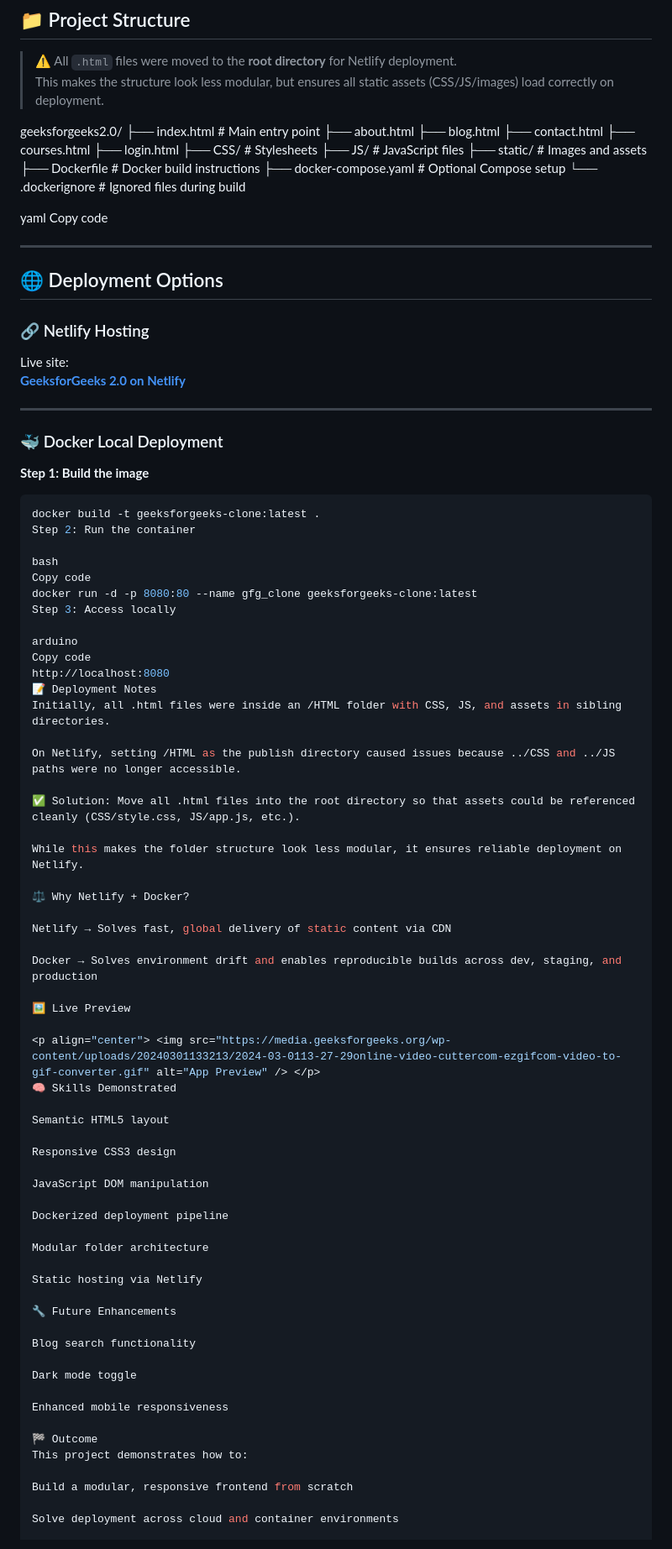
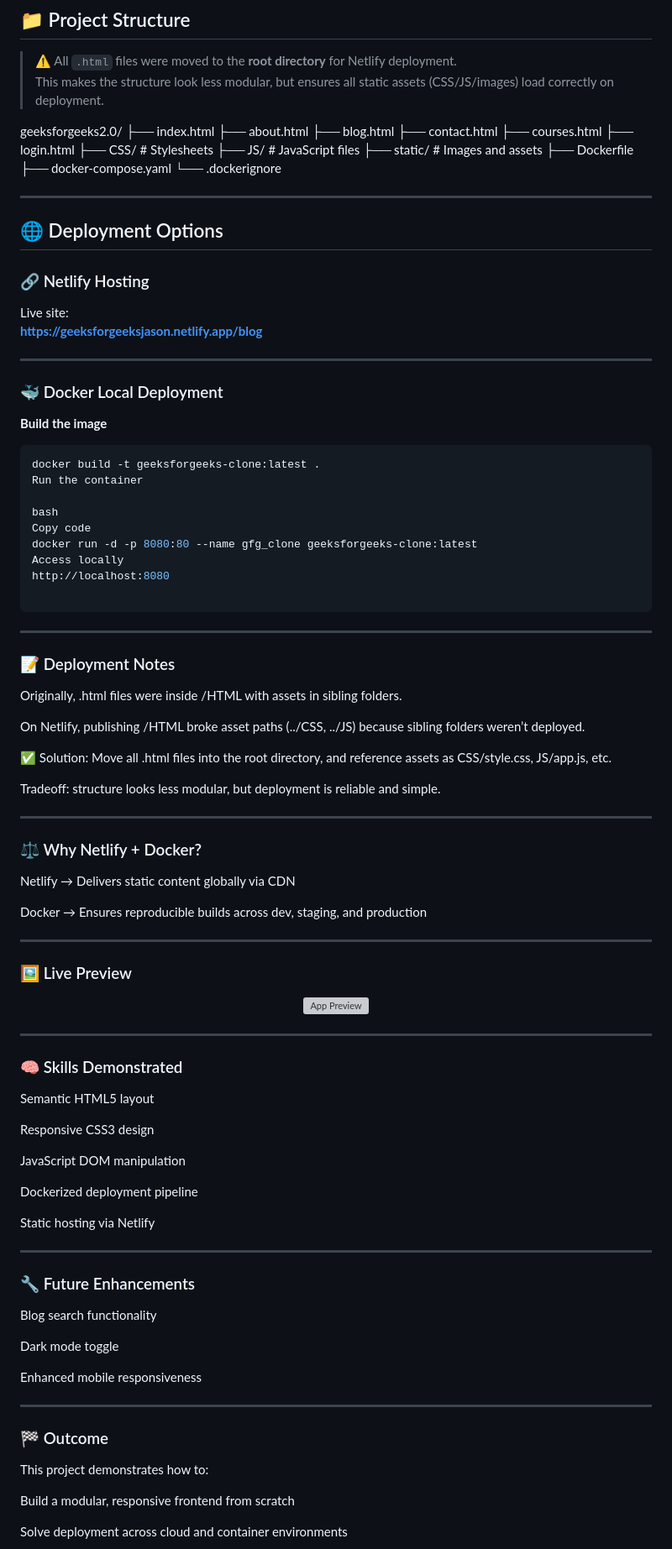
Before and after one commit to ChristianJason22042004/GeeksForGeeks2.0, a Markdown page: README.md, the part around one of its changes. Shown at 84% size. Rendered like a GitHub page; grey boxes are pictures that could not be loaded.

````diff
--- a/README.md
+++ b/README.md
@@ -40,7 +40,7 @@ By integrating **Netlify** for instant static hosting and **Docker** for contain
 > This makes the structure look less modular, but ensures all static assets (CSS/JS/images) load correctly on deployment.
 
 geeksforgeeks2.0/
-├── index.html # Main entry point
+├── index.html
 ├── about.html
 ├── blog.html
 ├── contact.html
@@ -49,12 +49,9 @@ geeksforgeeks2.0/
 ├── CSS/ # Stylesheets
 ├── JS/ # JavaScript files
 ├── static/ # Images and assets
-├── Dockerfile # Docker build instructions
-├── docker-compose.yaml # Optional Compose setup
-└── .dockerignore # Ignored files during build
-
-yaml
-Copy code
+├── Dockerfile
+├── docker-compose.yaml
+└── .dockerignore
 
 ---
 
@@ -63,44 +60,54 @@ Copy code
 ### 🔗 Netlify Hosting
 
 Live site:
-**[GeeksforGeeks 2.0 on Netlify](https://geeksforgeeksjason.netlify.app/)**
+**https://geeksforgeeksjason.netlify.app/blog**
 
 ---
 
 ### 🐳 Docker Local Deployment
 
-**Step 1: Build the image**
+**Build the image**
 ```bash
 docker build -t geeksforgeeks-clone:latest .
-Step 2: Run the container
+Run the container
 
 bash
 Copy code
 docker run -d -p 8080:80 --name gfg_clone geeksforgeeks-clone:latest
-Step 3: Access locally
+Access locally
+http://localhost:8080
 
-arduino
-Copy code
-http://localhost:8080
-📝 Deployment Notes
-Initially, all .html files were inside an /HTML folder with CSS, JS, and assets in sibling directories.
+```
 
-On Netlify, setting /HTML as the publish directory caused issues because ../CSS and ../JS paths were no longer accessible.
+---
 
-✅ Solution: Move all .html files into the root directory so that assets could be referenced cleanly (CSS/style.css, JS/app.js, etc.).
+### 📝 Deployment Notes
 
-While this makes the folder structure look less modular, it ensures reliable deployment on Netlify.
+Originally, .html files were inside /HTML with assets in sibling folders.
 
-⚖️ Why Netlify + Docker?
+On Netlify, publishing /HTML broke asset paths (../CSS, ../JS) because sibling folders weren’t deployed.
 
-Netlify → Solves fast, global delivery of static content via CDN
+✅ Solution: Move all .html files into the root directory, and reference assets as CSS/style.css, JS/app.js, etc.
 
-Docker → Solves environment drift and enables reproducible builds across dev, staging, and production
+Tradeoff: structure looks less modular, but deployment is reliable and simple.
 
-🖼️ Live Preview
+---
+
+### ⚖️ Why Netlify + Docker?
+
+Netlify → Delivers static content globally via CDN
+
+Docker → Ensures reproducible builds across dev, staging, and production
+
+---
+
+### 🖼️ Live Preview
 
 <p align="center"> <img src="https://media.geeksforgeeks.org/wp-content/uploads/20240301133213/2024-03-0113-27-29online-video-cuttercom-ezgifcom-video-to-gif-converter.gif" alt="App Preview" /> </p>
-🧠 Skills Demonstrated
+
+---
+
+### 🧠 Skills Demonstrated
 
 Semantic HTML5 layout
 
@@ -110,11 +117,11 @@ JavaScript DOM manipulation
 
 Dockerized deployment pipeline
 
-Modular folder architecture
-
 Static hosting via Netlify
 
-🔧 Future Enhancements
+---
+
+### 🔧 Future Enhancements
 
 Blog search functionality
 
@@ -122,7 +129,9 @@ Dark mode toggle
 
 Enhanced mobile responsiveness
 
-🏁 Outcome
+---
+
+### 🏁 Outcome
 This project demonstrates how to:
 
 Build a modular, responsive frontend from scratch
````
Also changed, not shown: other parts of README.md (+3 -1 lines).
